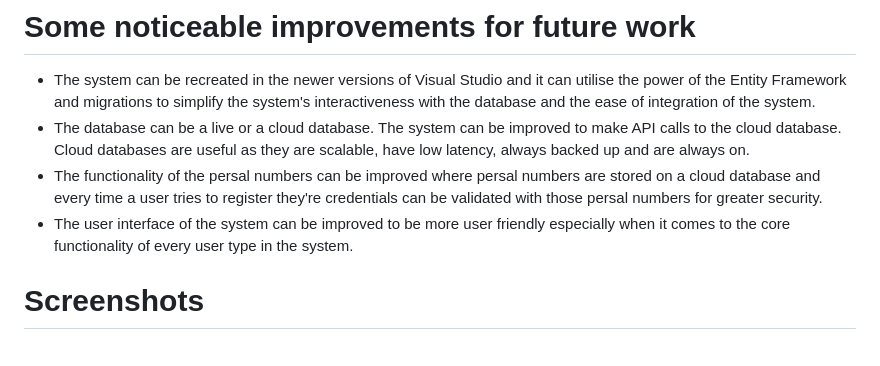
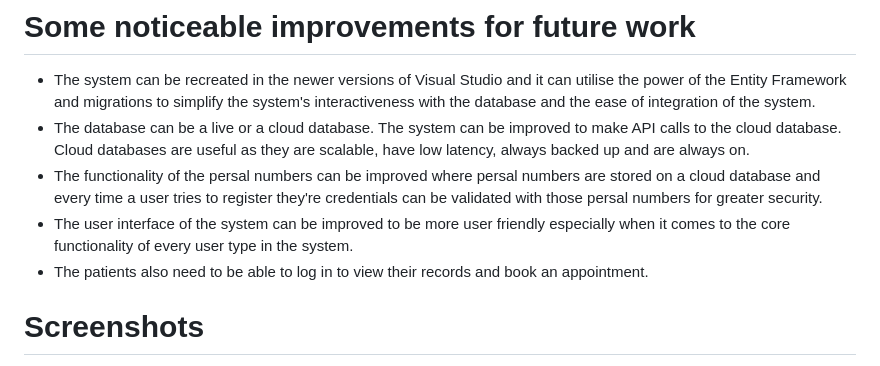
Before and after one commit to LuckyMaley/Hackathon2019, a Markdown page: README.md, the part around one of its changes. Drawn GitHub-style.

```diff
--- a/README.md
+++ b/README.md
@@ -70,6 +70,7 @@ This project has two parts:
 - The database can be a live or a cloud database. The system can be improved to make API calls to the cloud database. Cloud databases are useful as they are scalable, have low latency, always backed up and are always on.
 - The functionality of the persal numbers can be improved where persal numbers are stored on a cloud database and every time a user tries to register they're credentials can be validated with those persal numbers for greater security.
 - The user interface of the system can be improved to be more user friendly especially when it comes to the core functionality of every user type in the system.
+- The patients also need to be able to log in to view their records and book an appointment.
 
 # Screenshots
 
```
Also changed, not shown: other parts of README.md (+6 -2 lines).
